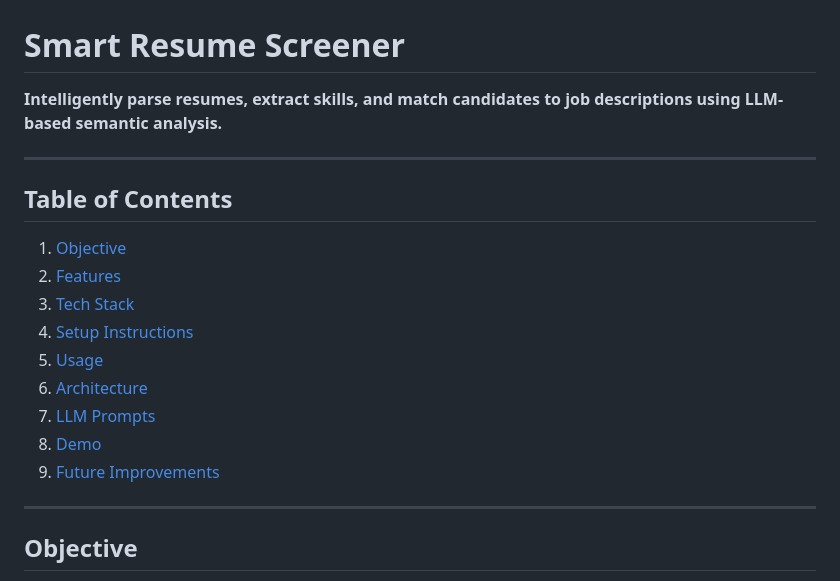
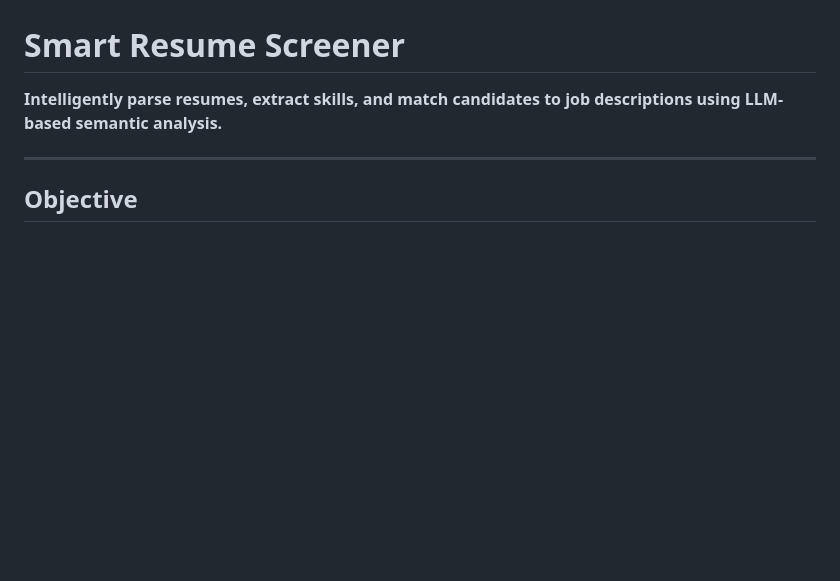
Before and after one commit to Shreya-Asthana/Smart-resume-screener, a Markdown page: Readme.md, the part around the change. Rendered like a GitHub page; blank space fills up the shorter version.

```diff
--- a/Readme.md
+++ b/Readme.md
@@ -1,20 +1,6 @@
 # Smart Resume Screener
 
 **Intelligently parse resumes, extract skills, and match candidates to job descriptions using LLM-based semantic analysis.**
-
----
-
-## Table of Contents
-
-1. [Objective](#objective)
-2. [Features](#features)
-3. [Tech Stack](#tech-stack)
-4. [Setup Instructions](#setup-instructions)
-5. [Usage](#usage)
-6. [Architecture](#architecture)
-7. [LLM Prompts](#llm-prompts)
-8. [Demo](#demo)
-9. [Future Improvements](#future-improvements)
 
 ---
 
```
